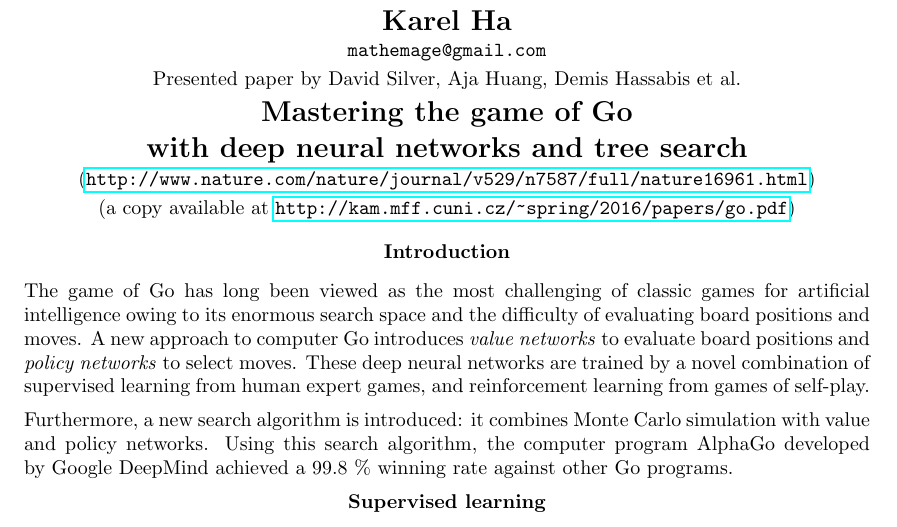
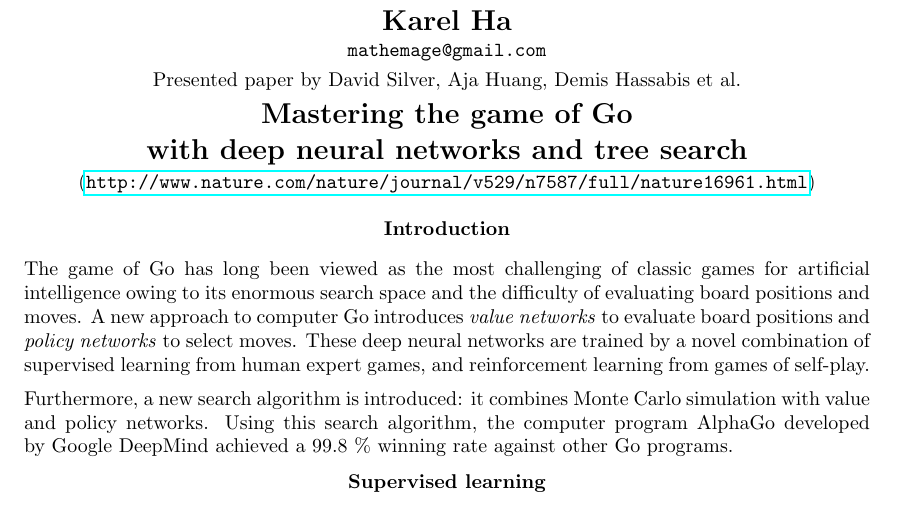
Before and after one commit to mathemage/AlphaZero-presentation, a LaTeX document (handout/ha_karel.tex): part of page 1 of 3, cut so that both start at the same text. Compiled offline with pdfLaTeX.

Commit message:
Remove URL to the copy of article at kam.mff.cuni.cz

```diff
--- a/handout/ha_karel.tex
+++ b/handout/ha_karel.tex
@@ -79,7 +79,6 @@
 % Or for standalone article:
 \title{\protect\parbox{\textwidth}{\protect\centering Mastering the game of Go \\ with deep neural networks and tree search}}}
 \source{\url{http://www.nature.com/nature/journal/v529/n7587/full/nature16961.html}}
-\source{a~copy available at \url{http://kam.mff.cuni.cz/~spring/2016/papers/go.pdf}}
 \endtitle
 
 \section{Introduction}
```
Also changed, not shown: handout/ha_karel.tex (2 more changed lines).
